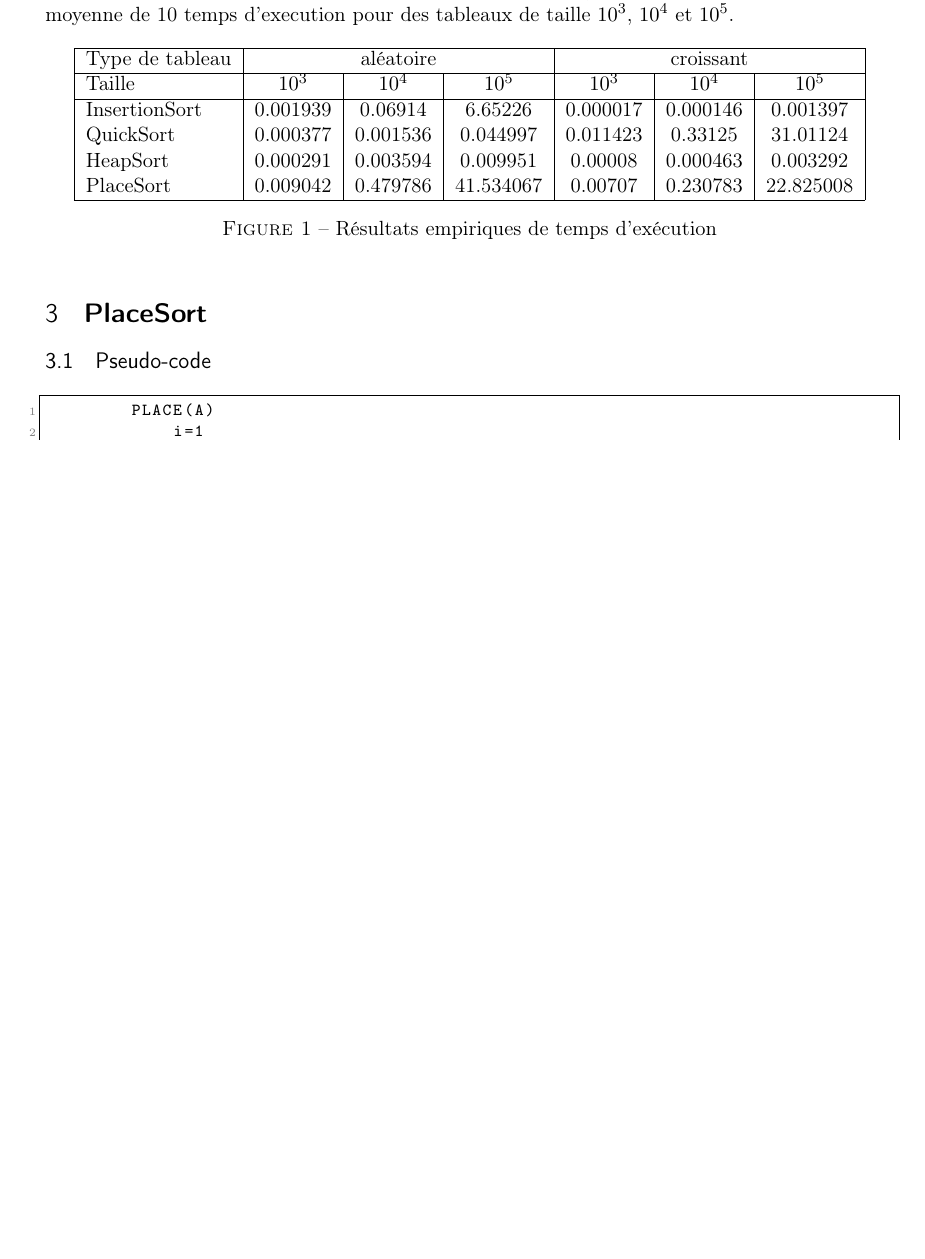
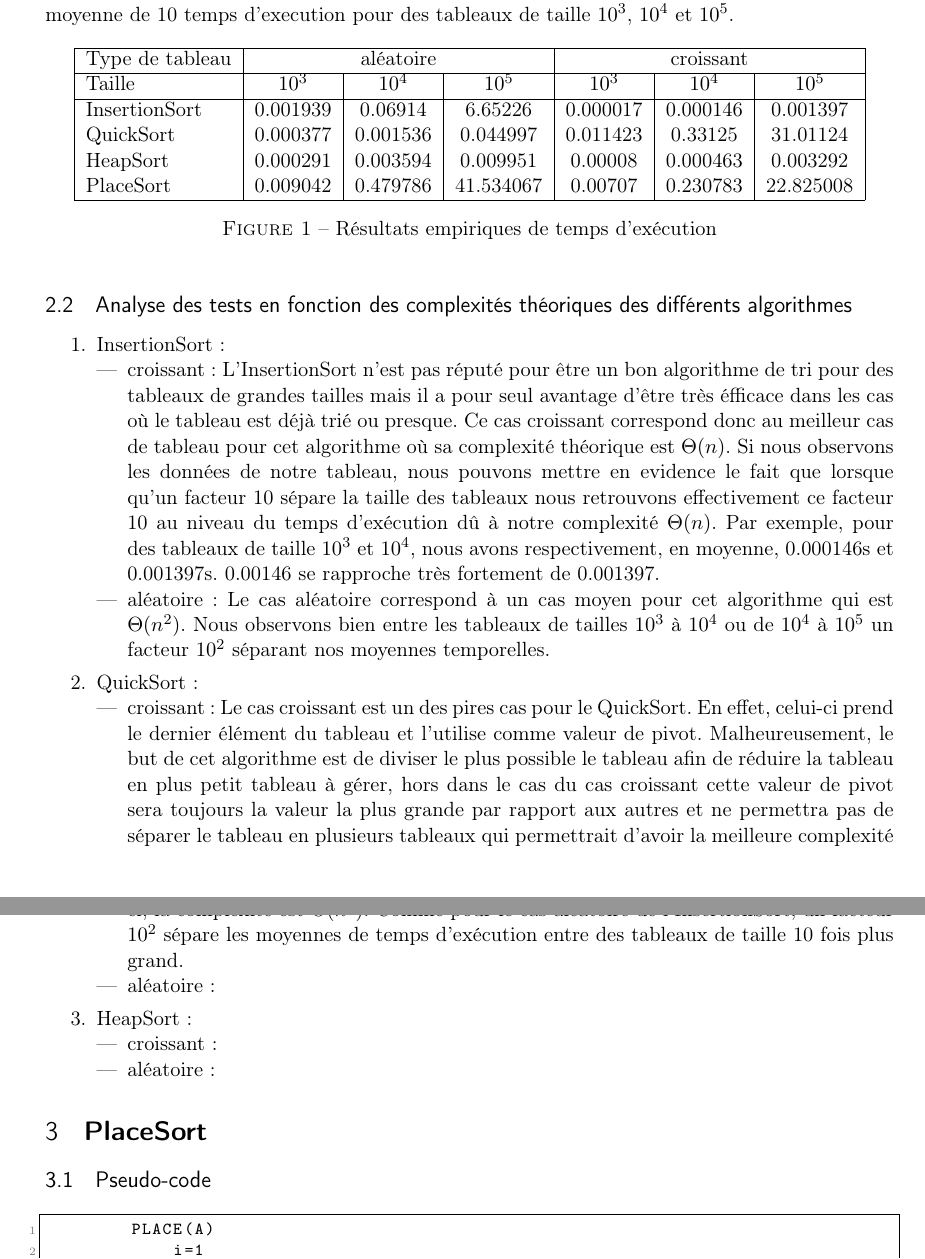
Before and after one commit to Hexalthy219/Projet-1-Progra-avancee, a LaTeX document (p1/rapport/rapport.tex): part of page 3 of 3 before the commit and two parts of pages 3 and 4 of 4 after it, the two joined at a grey line, cut so that both start at the same text, the shorter picture padded with empty space. Compiled offline with pdfLaTeX.

Commit message:
analyse temporelle

```diff
--- a/p1/rapport/rapport.tex
+++ b/p1/rapport/rapport.tex
@@ -123,6 +123,55 @@
         \caption{Résultats empiriques de temps d'exécution}
     \end{figure}
 
+    \subsection{Analyse des tests en fonction des complexités théoriques des différents algorithmes}
+    \begin{enumerate}
+        \item InsertionSort:
+        \begin{itemize}
+            \item croissant : L'InsertionSort n'est pas réputé
+            pour être un bon algorithme de tri pour des tableaux de grandes
+            tailles mais il a pour seul
+            avantage d'être très éfficace dans les cas où le tableau
+            est déjà trié ou presque. Ce cas croissant correspond donc
+            au meilleur cas de tableau pour cet algorithme où sa
+            complexité théorique est $\Theta (n)$. Si nous observons les
+            données de notre tableau, nous pouvons mettre en evidence le
+            fait que lorsque qu'un facteur 10 sépare la taille des tableaux
+            nous retrouvons effectivement ce facteur 10 au niveau du temps
+            d'exécution dû à notre complexité $\Theta (n)$. Par exemple, pour des tableaux de taille $10^3$ et
+            $10^4$, nous avons respectivement, en moyenne, 0.000146s et 0.001397s. 0.00146 se rapproche
+            très fortement de 0.001397.
+
+            \item aléatoire : Le cas aléatoire correspond à un cas moyen pour
+            cet algorithme qui est $\Theta (n^2)$. Nous observons bien entre les
+            tableaux de tailles $10^3$ à $10^4$ ou de $10^4$ à $10^5$ un facteur $10^2$ séparant
+            nos moyennes temporelles.
+        \end{itemize}
+        \item QuickSort :
+        \begin{itemize}
+            \item croissant : Le cas croissant est un des pires cas
+            pour le QuickSort. En effet, celui-ci prend le dernier élément
+            du tableau et l'utilise comme valeur de pivot. Malheureusement,
+            le but de cet algorithme est de diviser le plus possible le tableau
+            afin de réduire la tableau en plus petit tableau à gérer, hors
+            dans le cas du cas croissant cette valeur de pivot sera toujours
+            la valeur la plus grande par rapport aux autres et ne permettra
+            pas de séparer le tableau en plusieurs tableaux qui permettrait
+            d'avoir la meilleure complexité possible pour des algorithmes de tri et notamment
+            celui-ci $\Theta (n*log(n))$. Dans ce cas-ci, la complexité
+            est $\Theta(n^2)$. Comme pour le cas aléatoire de l'InsertionSort,
+            un facteur $10^2$ sépare les moyennes de temps d'exécution
+            entre des tableaux de taille 10 fois plus grand.
+
+            \item aléatoire :
+        \end{itemize}
+        \item HeapSort :
+        \begin{itemize}
+            \item croissant:
+            \item aléatoire:
+        \end{itemize}
+    \end{enumerate}
+
+
     \section{\textbf{PlaceSort}}
     \subsection{Pseudo-code}
     \begin{lstlisting}
```
Also changed, not shown: p1/rapport/rapport.pdf (added), 6 other files.
